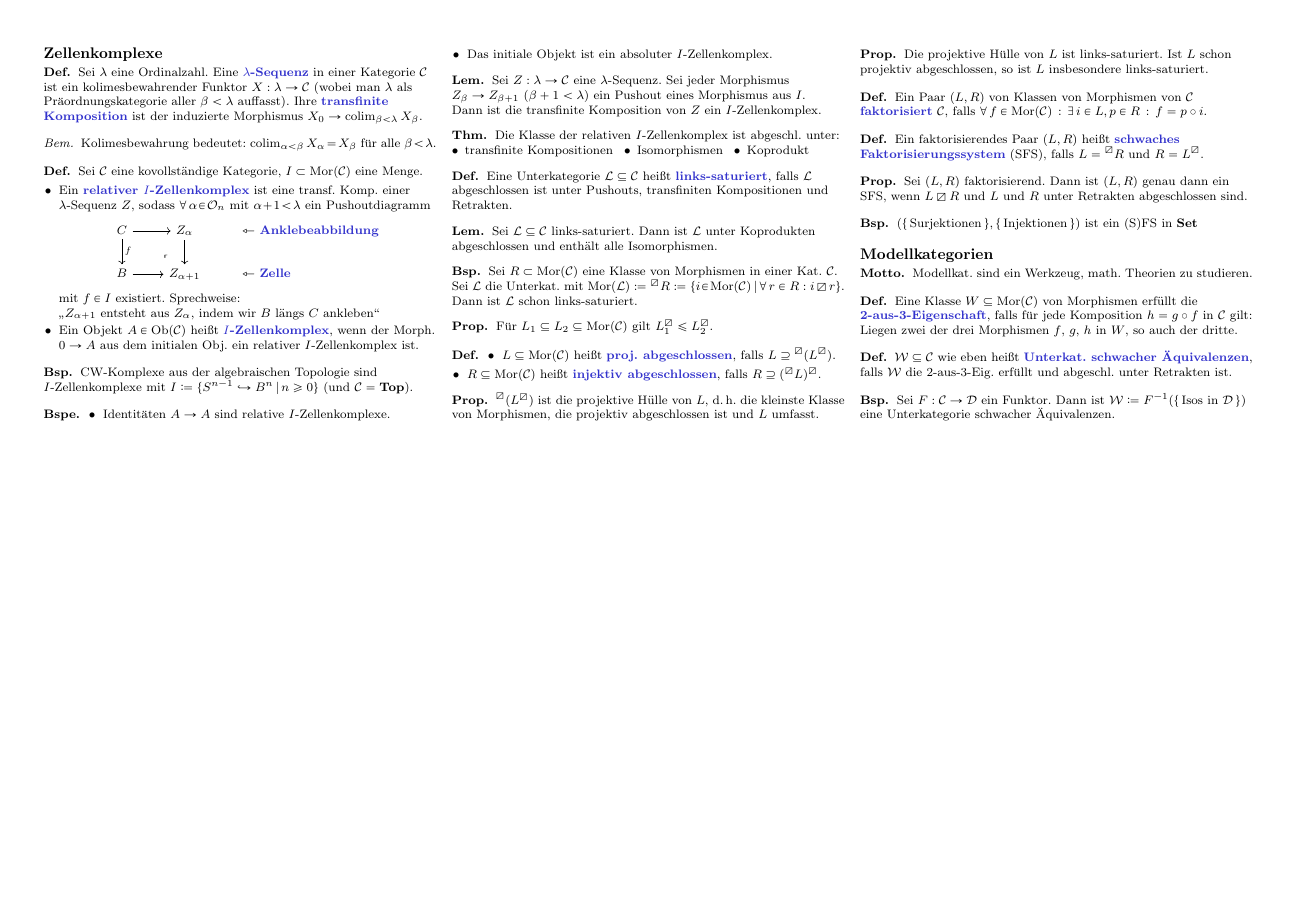
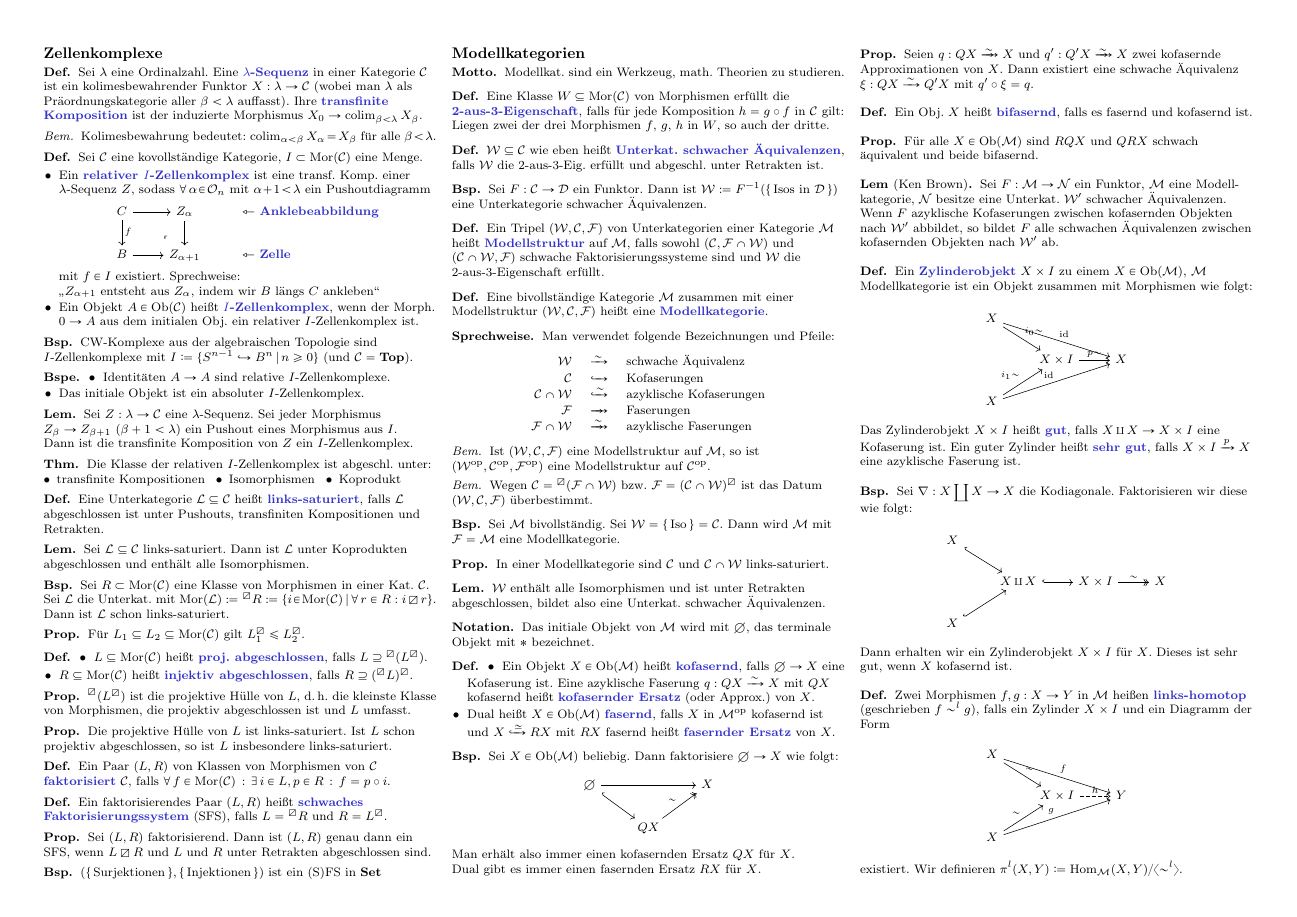
Before and after one commit to timjb/uni-spicker, a LaTeX document (modellkategorien.tex, which reads include/cats.tex): page 3 of 3. Compiled offline with pdfLaTeX.

Commit message:
Modellkategorien: Vorlesung 2 von 2 am 6.5.2015 (Rohfassung)

```diff
--- a/include/cats.tex
+++ b/include/cats.tex
@@ -56,5 +56,6 @@
 \newcommand{\Jat}{\mathcal{J}} % Category-J (Indexkategorie)
 \newcommand{\Lat}{\mathcal{L}} % Category-L
 \newcommand{\MatC}{\mathcal{M}} % Category-M
+\newcommand{\NatC}{\mathcal{N}} % Category-N
 \newcommand{\Sit}{\mathcal{S}} % Situs-S
 \newcommand{\Wat}{\mathcal{W}} % Category-W (whaaaatt?)
--- a/modellkategorien.tex
+++ b/modellkategorien.tex
@@ -23,8 +24,10 @@
 
 \input{include/cats} % Kategorientheorie-Makros
 
+\newcommand{\nspace}[1]{\foreach \i in {1,...,#1}{ \! }} % Negativer Abstand
 \newcommand{\Ord}{\mathcal{O}_n} % Menge der Ordinalzahlen
 \newcommand{\Prop}{\mathbf{Prop}} % Typ der Propositionen
+\newcommand{\xtwoheadrightarrow}[1]{\xrightarrow{#1}\nspace{8}\to\,\,} % Pfeil mit zwei Spitzen (HACK!!!)
 \DeclareMathOperator{\Quot}{Quot} % Quotientenkörper
 
 \newenvironment{centertikzcd}
@@ -662,4 +665,122 @@
   Sei $F : \Cat \to \Dat$ ein Funktor. Dann ist $\Wat \coloneqq F^{-1}(\{ \, \text{Isos in $\Dat$} \, \})$ eine Unterkategorie schwacher Äquivalenzen.
 \end{bsp}
 
+\begin{defn}
+  Ein Tripel $(\Wat, \Cat, \Fat)$ von Unterkategorien einer Kategorie $\MatC$ heißt \emph{Modellstruktur} auf $\MatC$, falls sowohl $(\Cat, \Fat \cap \Wat)$ und $(\Cat \cap \Wat, \Fat)$ schwache Faktorisierungssysteme sind und $\Wat$ die 2-aus-3-Eigenschaft erfüllt.
+\end{defn}
+
+\begin{defn}
+  Eine bivollständige Kategorie $\MatC$ zusammen mit einer Modellstruktur $(\Wat, \Cat, \Fat)$ heißt eine \emph{Modellkategorie}.
+\end{defn}
+
+\begin{sprech}
+  Man verwendet folgende Bezeichnungen und Pfeile:
+  \begin{center}
+    \begin{tabular}{r l l}
+      $\Wat$ & $\xrightarrow{{\sim}}$ & schwache Äquivalenz \\
+      $\Cat$ & $\xhookrightarrow{\phantom{{\sim}}}$ & Kofaserungen \\
+      $\Cat \cap \Wat$ & $\xhookrightarrow{{\sim}}$ & azyklische Kofaserungen \\
+      $\Fat$ & $\xtwoheadrightarrow{\phantom{{\sim}}}$ & Faserungen \\
+      $\Fat \cap \Wat$ & $\xtwoheadrightarrow{{\sim}}$ & azyklische Faserungen
+    \end{tabular}
+  \end{center}
+\end{sprech}
+
+\begin{bem}
+  Ist $(\Wat, \Cat, \Fat)$ eine Modellstruktur auf $\MatC$, so ist $(\Wat^\op, \Cat^\op, \Fat^\op)$ eine Modellstruktur auf $\Cat^\op$.
+\end{bem}
+
+\begin{bem}
+  Wegen $\Cat = \prescript{\boxslash}{} (\Fat \cap \Wat)$ bzw. $\Fat = (\Cat \cap \Wat)^\boxslash$ ist das Datum $(\Wat, \Cat, \Fat)$ überbestimmt.
+\end{bem}
+
+\begin{bsp}
+  Sei $\MatC$ bivollständig. Sei $\Wat = \{ \, \text{Iso} \, \} = \Cat$. Dann wird $\MatC$ mit $\Fat = \MatC$ eine Modellkategorie.
+\end{bsp}
+
+\begin{prop}
+  In einer Modellkategorie sind $\Cat$ und $\Cat \cap \Wat$ links-saturiert.
+\end{prop}
+
+\begin{lem}
+  $\Wat$ enthält alle Isomorphismen und ist unter Retrakten abgeschlossen, bildet also eine Unterkat. schwacher Äquivalenzen.
+\end{lem}
+
+\begin{nota}
+  Das initiale Objekt von $\MatC$ wird mit $\emptyset$, das terminale Objekt mit $*$ bezeichnet.
+  %Mit $\emptyset$ wird das initiale Objekt und mit $*$ das terminale Objekt von $\MatC$ bezeichnet.
+\end{nota}
+
+\begin{defn}
+  \begin{itemize}
+    \item Ein Objekt $X \in \Ob(\MatC)$ heißt \emph{kofasernd}, falls $\emptyset \to X$ eine Kofaserung ist.
+    Eine azyklische Faserung $q : QX \xrightarrow{{\sim}} X$ mit $QX$ kofasernd heißt \emph{kofasernder Ersatz} (oder Approx.) von $X$. \\
+    \item Dual heißt $X \in \Ob(\MatC)$ \emph{fasernd}, falls $X$ in $\MatC^\op$ kofasernd ist und $X \xhookrightarrow{{\simeq}} RX$ mit $RX$ fasernd heißt \emph{fasernder Ersatz} von $X$.
+  \end{itemize}
+\end{defn}
+
+\begin{bsp}
+  Sei $X \in \Ob(\MatC)$ beliebig. Dann faktorisiere $\emptyset \to X$ wie folgt:
+  \begin{centertikzcd}
+    \emptyset \arrow[rr] \arrow[rd, hook] && X \\
+    & QX \arrow[ru, twoheadrightarrow, "\sim"]
+  \end{centertikzcd}
+  Man erhält also immer einen kofasernden Ersatz $QX$ für $X$. \\
+  Dual gibt es immer einen fasernden Ersatz $RX$ für $X$.
+\end{bsp}
+
+\begin{prop}
+  Seien $q : QX \xtwoheadrightarrow{{\sim}} X$ und $q' : Q' X \xtwoheadrightarrow{{\sim}} X$ zwei kofasernde Approximationen von $X$. Dann existiert eine schwache Äquivalenz $\xi : QX \xrightarrow{{\sim}} Q' X$ mit $q' \circ \xi = q$.
+\end{prop}
+
+\begin{defn}
+  Ein Obj. $X$ heißt \emph{bifasernd}, falls es fasernd und kofasernd ist.
+\end{defn}
+
+\begin{prop}
+  Für alle $X \in \Ob(\MatC)$ sind $RQX$ und $QRX$ schwach äquivalent und beide bifasernd.
+\end{prop}
+
+\begin{lem}[Ken Brown]
+  Sei $F : \MatC \to \NatC$ ein Funktor, $\MatC$ eine Modell- kategorie, $\NatC$ besitze eine Unterkat. $\Wat'$ schwacher Äquivalenzen. \\
+  Wenn $F$ azyklische Kofaserungen zwischen kofasernden Objekten nach $\Wat'$ abbildet, so bildet $F$ alle schwachen Äquivalenzen zwischen kofasernden Objekten nach $\Wat'$ ab.
+\end{lem}
+
+% Homotopien in Modellkategorien
+
+% TODO: Dieses Diagramm muss schöner werden!
+
+\begin{defn}
+  Ein \emph{Zylinderobjekt} $X \times I$ zu einem $X \in \Ob(\MatC)$, $\MatC$ Modellkategorie ist ein Objekt zusammen mit Morphismen wie folgt:
+  %X \times I \xrightarrow[{\sim}]{p} X
+  \begin{centertikzcd}
+    X \arrow[rd, "i_0 {\sim}"] \arrow[rrd, "\id"] \\
+    & X \times I \arrow[r, "p {\sim}"] & X \\
+    X \arrow[ru, "i_1 {\sim}"] \arrow[rru, "\id"]
+  \end{centertikzcd}
+  Das Zylinderobjekt $X \times I$ heißt \emph{gut}, falls $X \amalg X \to X \times I$ eine Kofaserung ist.
+  Ein guter Zylinder heißt \emph{sehr gut}, falls $X \times I \xrightarrow{p} X$ eine azyklische Faserung ist.
+\end{defn}
+
+\begin{bsp}
+  Sei $\nabla : X \coprod X \to X$ die Kodiagonale. Faktorisieren wir diese wie folgt:
+  % TODO: nabla einfügen
+  \begin{centertikzcd}
+    X \arrow[rd, hook] \\
+    & X \amalg X \arrow[r, hook] & X \times I \arrow[r, twoheadrightarrow, "\sim"] & X \\
+    X \arrow[ru, hook]
+  \end{centertikzcd}
+  Dann erhalten wir ein Zylinderobjekt $X \times I$ für $X$. Dieses ist sehr gut, wenn $X$ kofasernd ist.
+\end{bsp}
+
+\begin{defn}
+  Zwei Morphismen $f, g : X \to Y$ in $\MatC$ heißen \emph{links-homotop} (geschrieben $f \sim^l g$), falls ein Zylinder $X \times I$ und ein Diagramm der Form
+  \begin{centertikzcd}
+    X \arrow[rd, "\sim"] \arrow[rrd, "f"] \\
+    & X \times I \arrow[r, dashed, "h"] & Y \\
+    X \arrow[ru, "\sim"] \arrow[rru, "g"]
+  \end{centertikzcd}
+  existiert. Wir definieren $\pi^l(X, Y) \coloneqq \Hom_\MatC(X, Y) / \langle {\sim^l} \rangle$.
+\end{defn}
+
 \end{document}
```
Also changed, not shown: modellkategorien.pdf, modellkategorien.tex (1 more changed lines).
